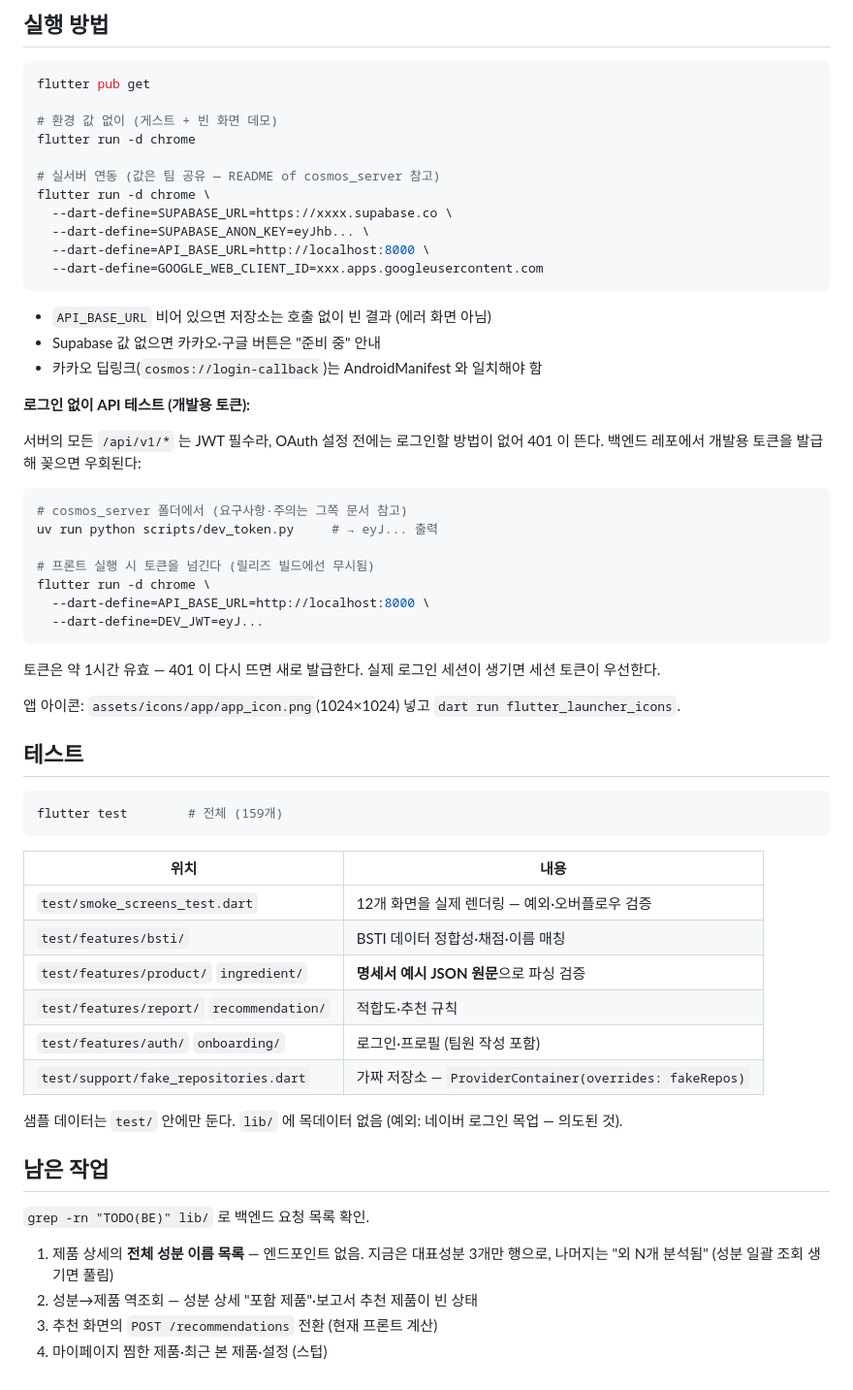
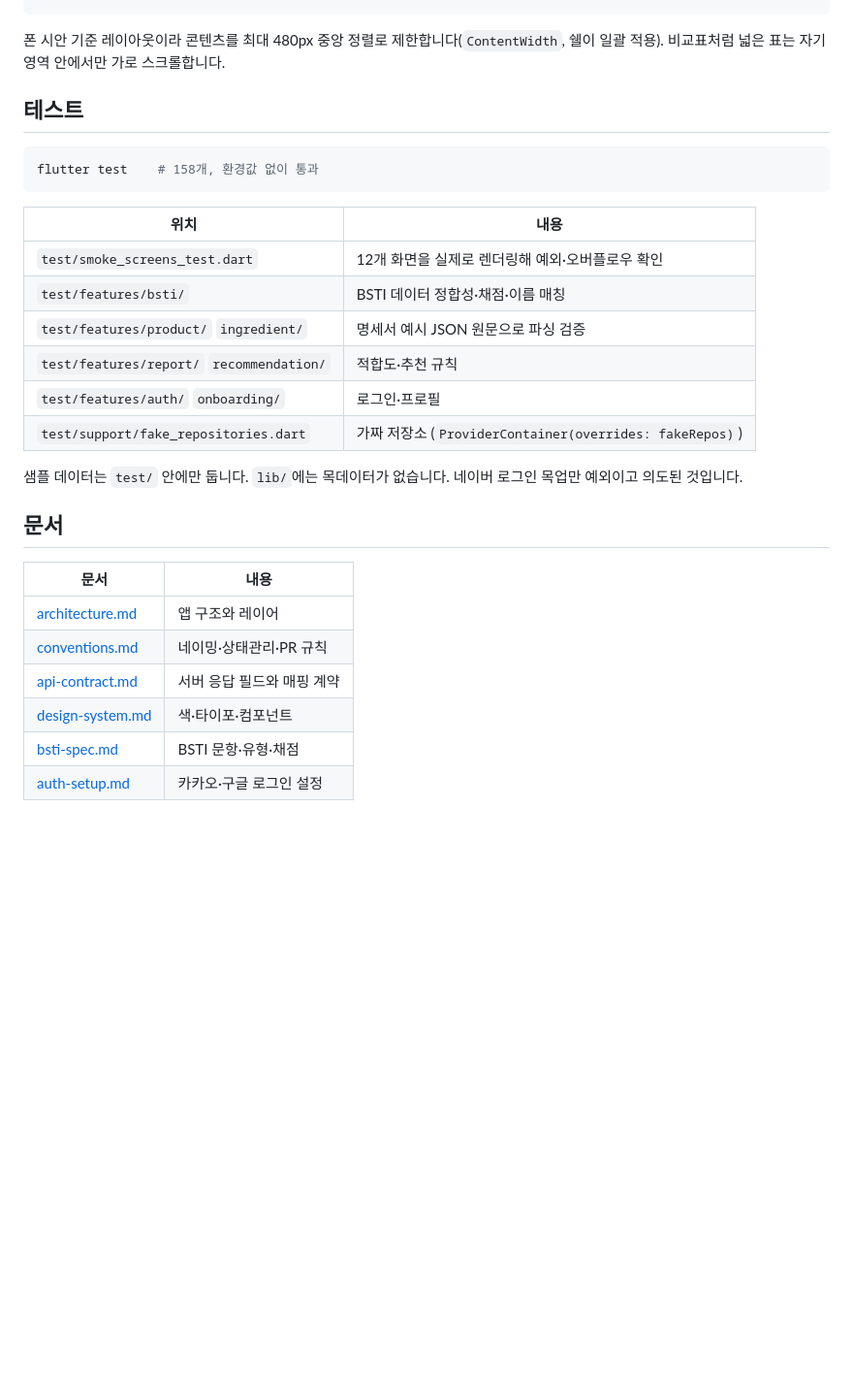
Before and after one commit to cosmos-incicrew/cosmos_client, a Markdown page: README.md, the part around one of its changes. Shown at 97% size. Rendered like a GitHub page; blank space fills up the shorter version.

Commit message:
docs: cosmos client readme

````diff
--- a/README.md
+++ b/README.md
@@ -116,68 +176,31 @@ lib/
-## 실행 방법
-
-```bash
-flutter pub get
-
-# 환경 값 없이 (게스트 + 빈 화면 데모)
-flutter run -d chrome
-
-# 실서버 연동 (값은 팀 공유 — README of cosmos_server 참고)
-flutter run -d chrome \
-  --dart-define=SUPABASE_URL=https://xxxx.supabase.co \
-  --dart-define=SUPABASE_ANON_KEY=eyJhb... \
-  --dart-define=API_BASE_URL=http://localhost:8000 \
-  --dart-define=GOOGLE_WEB_CLIENT_ID=xxx.apps.googleusercontent.com
-```
-
-- `API_BASE_URL` 비어 있으면 저장소는 호출 없이 빈 결과 (에러 화면 아님)
-- Supabase 값 없으면 카카오·구글 버튼은 "준비 중" 안내
-- 카카오 딥링크(`cosmos://login-callback`)는 AndroidManifest 와 일치해야 함
-
-**로그인 없이 API 테스트 (개발용 토큰):**
-
-서버의 모든 `/api/v1/*` 는 JWT 필수라, OAuth 설정 전에는 로그인할 방법이
-없어 401 이 뜬다. 백엔드 레포에서 개발용 토큰을 발급해 꽂으면 우회된다:
-
-```bash
-# cosmos_server 폴더에서 (요구사항·주의는 그쪽 문서 참고)
-uv run python scripts/dev_token.py     # → eyJ... 출력
-
-# 프론트 실행 시 토큰을 넘긴다 (릴리즈 빌드에선 무시됨)
-flutter run -d chrome \
-  --dart-define=API_BASE_URL=http://localhost:8000 \
-  --dart-define=DEV_JWT=eyJ...
-```
-
-토큰은 약 1시간 유효 — 401 이 다시 뜨면 새로 발급한다.
-실제 로그인 세션이 생기면 세션 토큰이 우선한다.
-
-앱 아이콘: `assets/icons/app/app_icon.png`(1024×1024) 넣고
-`dart run flutter_launcher_icons`.
+폰 시안 기준 레이아웃이라 콘텐츠를 최대 480px 중앙 정렬로 제한합니다(`ContentWidth`,
+쉘이 일괄 적용). 비교표처럼 넓은 표는 자기 영역 안에서만 가로 스크롤합니다.
 
 ## 테스트
 
 ```bash
-flutter test        # 전체 (159개)
+flutter test    # 158개, 환경값 없이 통과
 ```
 
 | 위치 | 내용 |
 |---|---|
-| `test/smoke_screens_test.dart` | 12개 화면을 실제 렌더링 — 예외·오버플로우 검증 |
+| `test/smoke_screens_test.dart` | 12개 화면을 실제로 렌더링해 예외·오버플로우 확인 |
 | `test/features/bsti/` | BSTI 데이터 정합성·채점·이름 매칭 |
-| `test/features/product/` `ingredient/` | **명세서 예시 JSON 원문**으로 파싱 검증 |
+| `test/features/product/` `ingredient/` | 명세서 예시 JSON 원문으로 파싱 검증 |
 | `test/features/report/` `recommendation/` | 적합도·추천 규칙 |
-| `test/features/auth/` `onboarding/` | 로그인·프로필 (팀원 작성 포함) |
-| `test/support/fake_repositories.dart` | 가짜 저장소 — `ProviderContainer(overrides: fakeRepos)` |
+| `test/features/auth/` `onboarding/` | 로그인·프로필 |
+| `test/support/fake_repositories.dart` | 가짜 저장소 (`ProviderContainer(overrides: fakeRepos)`) |
 
-샘플 데이터는 `test/` 안에만 둔다. `lib/` 에 목데이터 없음
-(예외: 네이버 로그인 목업 — 의도된 것).
+샘플 데이터는 `test/` 안에만 둡니다. `lib/`에는 목데이터가 없습니다. 네이버 로그인
+목업만 예외이고 의도된 것입니다.
 
-## 남은 작업
+## 문서
 
-`grep -rn "TODO(BE)" lib/` 로 백엔드 요청 목록 확인.
-
-1. 제품 상세의 **전체 성분 이름 목록** — 엔드포인트 없음. 지금은 대표성분 3개만
-   행으로, 나머지는 "외 N개 분석됨" (성분 일괄 조회 생기면 풀림)
-2. 성분→제품 역조회 — 성분 상세 "포함 제품"·보고서 추천 제품이 빈 상태
-3. 추천 화면의 `POST /recommendations` 전환 (현재 프론트 계산)
-4. 마이페이지 찜한 제품·최근 본 제품·설정 (스텁)
+| 문서 | 내용 |
+|---|---|
+| [architecture.md](docs/architecture.md) | 앱 구조와 레이어 |
+| [conventions.md](docs/conventions.md) | 네이밍·상태관리·PR 규칙 |
+| [api-contract.md](docs/api-contract.md) | 서버 응답 필드와 매핑 계약 |
+| [design-system.md](docs/design-system.md) | 색·타이포·컴포넌트 |
+| [bsti-spec.md](docs/bsti-spec.md) | BSTI 문항·유형·채점 |
+| [auth-setup.md](docs/auth-setup.md) | 카카오·구글 로그인 설정 |
````
Also changed, not shown: other parts of README.md (+156 -96 lines).
